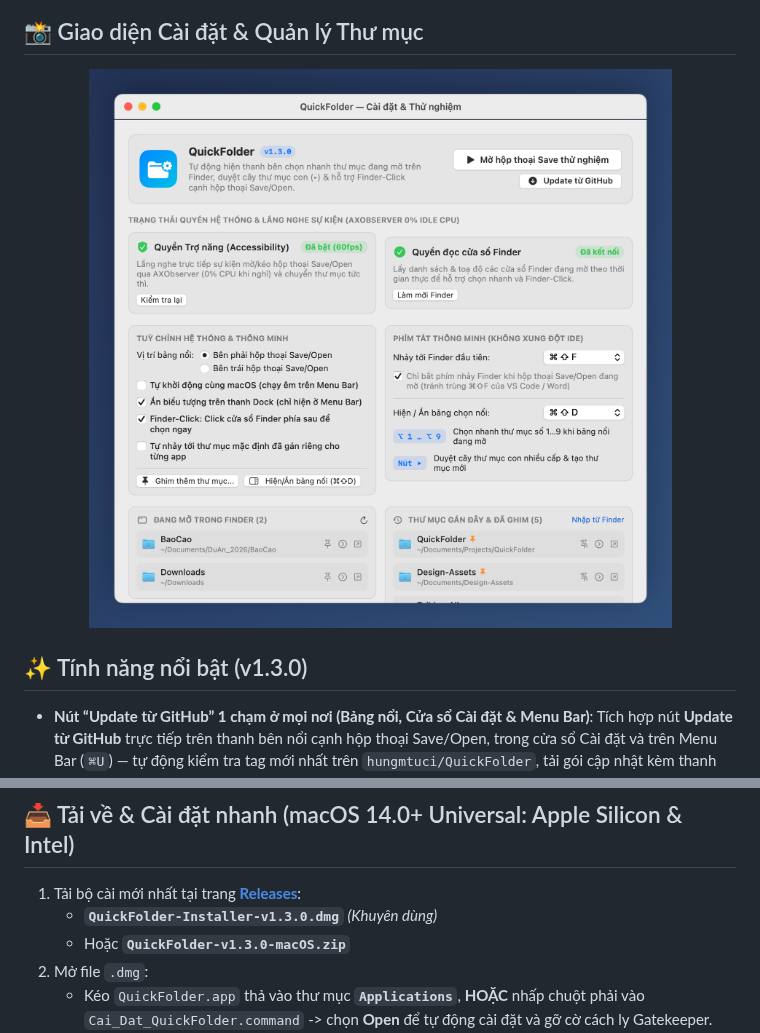
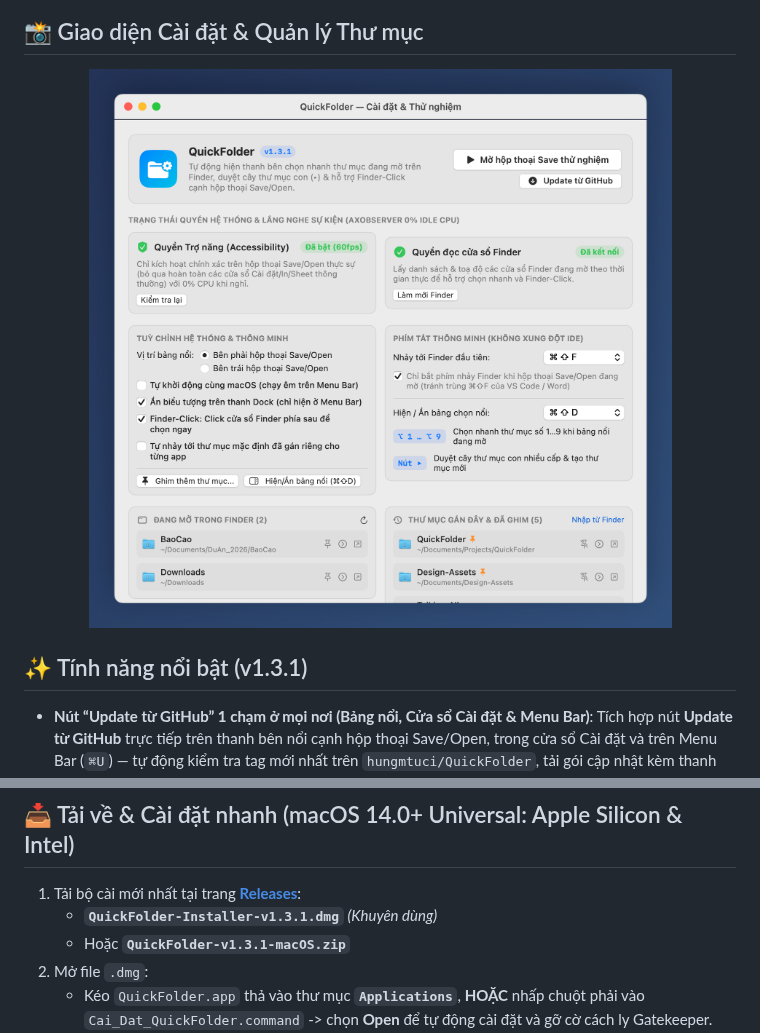
Before and after one commit to hungmtuci/QuickFolder, a Markdown page: README.md, 2 parts joined by grey strips. Rendered like a GitHub page; pictures changed too: docs/images/settings-dashboard.png.

```diff
--- a/README.md
+++ b/README.md
@@ -12,7 +12,7 @@
   <img src="docs/images/settings-dashboard.png" alt="Bảng điều khiển Cài đặt & Thử nghiệm QuickFolder" width="760" />
 </p>
 
-## ✨ Tính năng nổi bật (v1.3.0)
+## ✨ Tính năng nổi bật (v1.3.1)
 
 - **Nút “Update từ GitHub” 1 chạm ở mọi nơi (Bảng nổi, Cửa sổ Cài đặt & Menu Bar)**: Tích hợp nút **Update từ GitHub** trực tiếp trên thanh bên nổi cạnh hộp thoại Save/Open, trong cửa sổ Cài đặt và trên Menu Bar (`⌘U`) — tự động kiểm tra tag mới nhất trên `hungmtuci/QuickFolder`, tải gói cập nhật kèm thanh tiến trình, thay thế `/Applications/QuickFolder.app`, gỡ cờ cách ly Gatekeeper và khởi động lại ngay lập tức (hỗ trợ cả tải & cài lại bản sạch khi đang ở phiên bản mới nhất).
 - **Thanh bên nổi tự động & Bám theo thời gian thực (`AXObserver` 60fps, ~0% CPU khi nghỉ)**: Tự động xuất hiện bám sát cạnh phải hoặc cạnh trái của hộp thoại `Save` / `Open` qua sự kiện `AXObserver` mà không tốn CPU chạy ngầm khi nghỉ.
@@ -36,8 +36,8 @@
 ## 📥 Tải về & Cài đặt nhanh (macOS 14.0+ Universal: Apple Silicon & Intel)
 
 1. Tải bộ cài mới nhất tại trang **[Releases](https://github.com/hungmtuci/QuickFolder/releases/latest)**:
-   - **`QuickFolder-Installer-v1.3.0.dmg`** *(Khuyên dùng)*
-   - Hoặc **`QuickFolder-v1.3.0-macOS.zip`**
+   - **`QuickFolder-Installer-v1.3.1.dmg`** *(Khuyên dùng)*
+   - Hoặc **`QuickFolder-v1.3.1-macOS.zip`**
 2. Mở file `.dmg`:
    - Kéo `QuickFolder.app` thả vào thư mục **`Applications`**, **HOẶC** nhấp chuột phải vào `Cai_Dat_QuickFolder.command` -> chọn **Open** để tự động cài đặt và gỡ cờ cách ly Gatekeeper.
 3. Nếu macOS báo ứng dụng chưa công chứng Apple Developer ID khi mở lần đầu trên máy mới, chạy lệnh sau trong Terminal:
```
Also changed, not shown: 4 other files.
